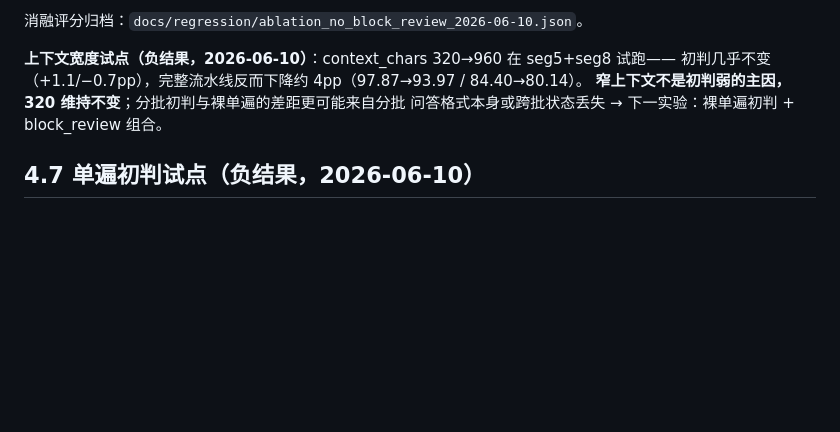
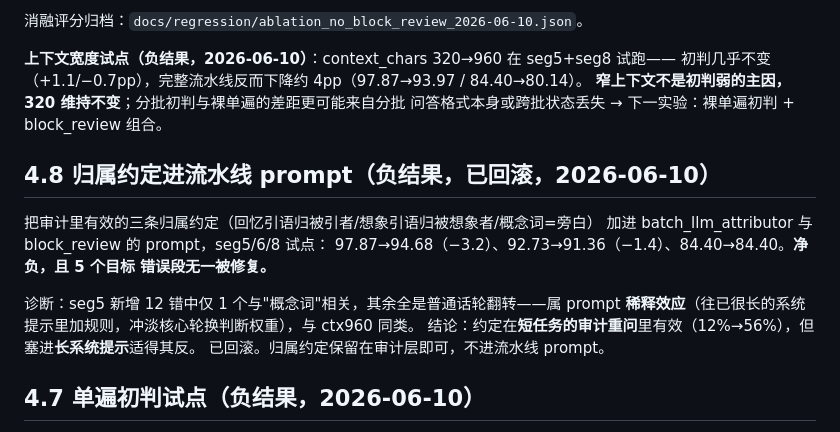
Before and after one commit to coolking70/AudiobookStudio, a Markdown page: docs/flagging_audit_analysis_2026-06-10.md, the part around the change. GitHub-like rendering; blank space fills up the shorter version.

Commit message:
docs: 归属约定进流水线 prompt 负结果（稀释效应，已回滚）
seg5/6/8 试点 −3.2/−1.4/0pp，5 个目标段无一修复，新错全是话轮翻转=长提示
稀释效应。约定只在短任务审计重问有效（12%→56%），不进流水线 prompt。

Co-Authored-By: Claude Fable 5 <noreply@anthropic.com>

```diff
--- a/docs/flagging_audit_analysis_2026-06-10.md
+++ b/docs/flagging_audit_analysis_2026-06-10.md
@@ -120,6 +120,18 @@ block_review 可能优于现行组合（seg7 上裸单遍 97.3% 甚至已高于
 **窄上下文不是初判弱的主因，320 维持不变**；分批初判与裸单遍的差距更可能来自分批
 问答格式本身或跨批状态丢失 → 下一实验：裸单遍初判 + block_review 组合。
 
+## 4.8 归属约定进流水线 prompt（负结果，已回滚，2026-06-10）
+
+把审计里有效的三条归属约定（回忆引语归被引者/想象引语归被想象者/概念词=旁白）
+加进 batch_llm_attributor 与 block_review 的 prompt，seg5/6/8 试点：
+97.87→94.68（−3.2）、92.73→91.36（−1.4）、84.40→84.40。**净负，且 5 个目标
+错误段无一被修复。**
+
+诊断：seg5 新增 12 错中仅 1 个与"概念词"相关，其余全是普通话轮翻转——属 prompt
+**稀释效应**（往已很长的系统提示里加规则，冲淡核心轮换判断权重），与 ctx960 同类。
+结论：约定在**短任务的审计重问**里有效（12%→56%），但塞进**长系统提示**适得其反。
+已回滚。归属约定保留在审计层即可，不进流水线 prompt。
+
 ## 4.7 单遍初判试点（负结果，2026-06-10）
 
 实现了 `parse_novel(..., first_pass="single")`（整文阅读一次性归因，下游不变，
```
